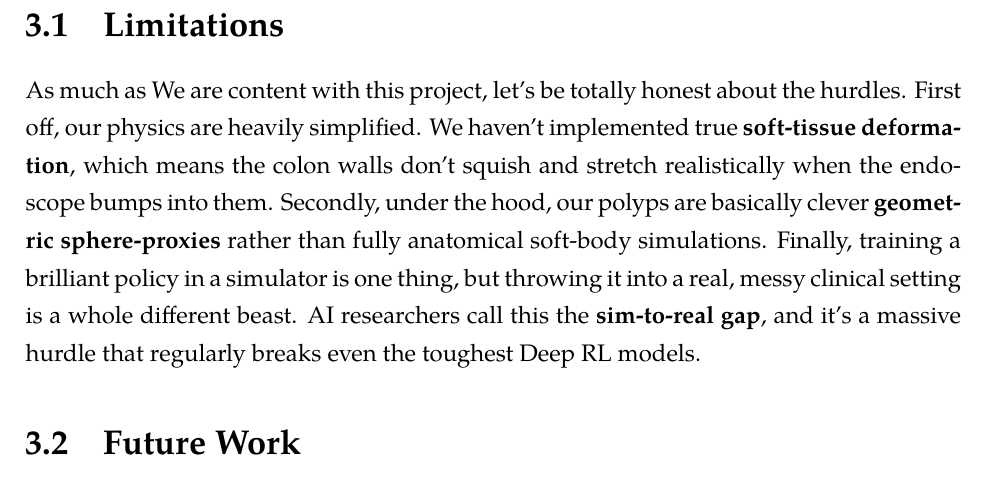
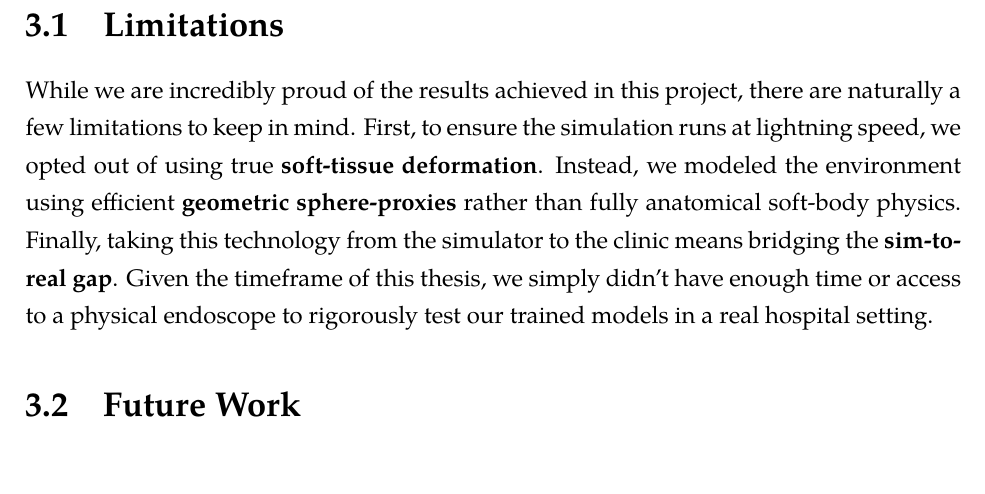
Before and after one commit to ramdane-hamdi/thesis-report, a LaTeX thesis (main.tex, which reads chapters/997_general_conclusion.tex): part of page 74 of 85, cut so that both start at the same text. Compiled offline with LuaLaTeX.

Commit message:
fix: roast the project less in 'Limitations'

```diff
--- a/chapters/997_general_conclusion.tex
+++ b/chapters/997_general_conclusion.tex
@@ -12,7 +12,7 @@ Ultimately, the core contribution of this work is proving that we can build a so
 
 \section{Limitations}
 
-As much as We are content with this project, let's be totally honest about the hurdles. First off, our physics are heavily simplified. We haven't implemented true \textbf{soft-tissue deformation}, which means the colon walls don't squish and stretch realistically when the endoscope bumps into them. Secondly, under the hood, our polyps are basically clever \textbf{geometric sphere-proxies} rather than fully anatomical soft-body simulations. Finally, training a brilliant policy in a simulator is one thing, but throwing it into a real, messy clinical setting is a whole different beast. AI researchers call this the \textbf{sim-to-real gap}, and it's a massive hurdle that regularly breaks even the toughest Deep RL models.
+While we are incredibly proud of the results achieved in this project, there are naturally a few limitations to keep in mind. First, to ensure the simulation runs at lightning speed, we opted out of using true \textbf{soft-tissue deformation}. Instead, we modeled the environment using efficient \textbf{geometric sphere-proxies} rather than fully anatomical soft-body physics. Finally, taking this technology from the simulator to the clinic means bridging the \textbf{sim-to-real gap}. Given the timeframe of this thesis, we simply didn't have enough time or access to a physical endoscope to rigorously test our trained models in a real hospital setting.
 
 \section{Future Work}
 
```
